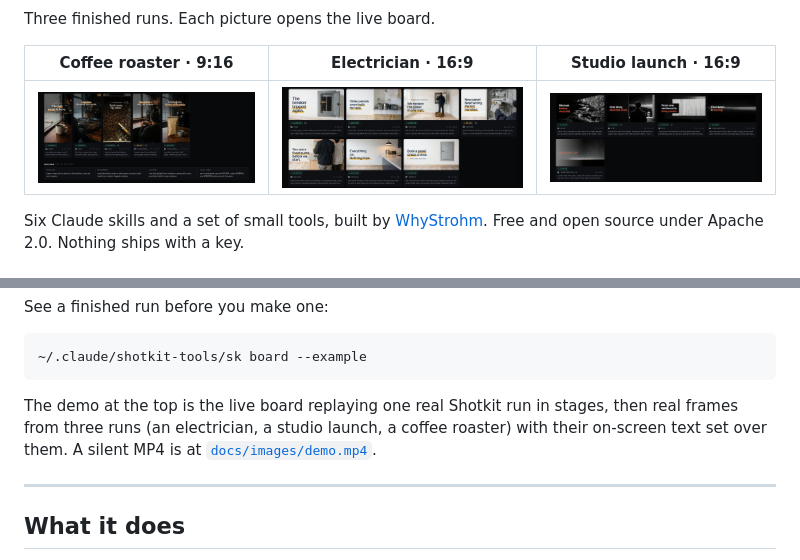
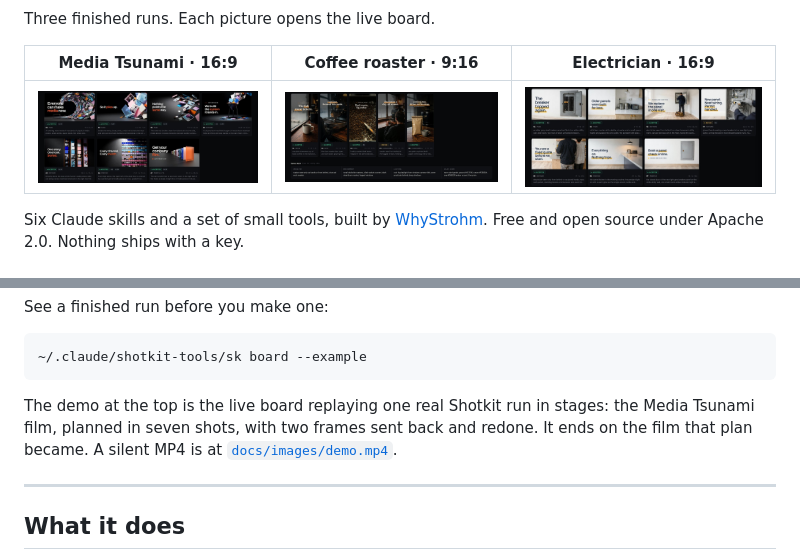
Before and after one commit to whystrohm/shotkit, a Markdown page: README.md, 2 parts joined by grey strips. GitHub-like rendering; pictures changed too: docs/images/example-whystrohm-launch.jpg (deleted), docs/images/example-whystrohm-media-tsunami.jpg (added).

````diff
--- a/README.md
+++ b/README.md
@@ -27,9 +27,9 @@ becomes a board with every shot planned, prompted and checked.</p>
 
 Three finished runs. Each picture opens the live board.
 
-| Coffee roaster · 9:16 | Electrician · 16:9 | Studio launch · 16:9 |
+| Media Tsunami · 16:9 | Coffee roaster · 9:16 | Electrician · 16:9 |
 |---|---|---|
-| [![The Harbor Roast board](docs/images/example-harbor-roast.jpg)](https://whystrohm.com/shotkit/examples/harbor-roast/board.html) | [![The Ridgeline Electric board](docs/images/example-ridgeline-electric.jpg)](https://whystrohm.com/shotkit/examples/ridgeline-electric/board.html) | [![The WhyStrohm launch board](docs/images/example-whystrohm-launch.jpg)](https://whystrohm.com/shotkit/examples/whystrohm-launch/board.html) |
+| [![The Media Tsunami board](docs/images/example-whystrohm-media-tsunami.jpg)](https://whystrohm.com/shotkit/examples/whystrohm-media-tsunami/board.html) | [![The Harbor Roast board](docs/images/example-harbor-roast.jpg)](https://whystrohm.com/shotkit/examples/harbor-roast/board.html) | [![The Ridgeline Electric board](docs/images/example-ridgeline-electric.jpg)](https://whystrohm.com/shotkit/examples/ridgeline-electric/board.html) |
 
 Six Claude skills and a set of small tools, built by [WhyStrohm](https://whystrohm.com).
 Free and open source under Apache 2.0. Nothing ships with a key.
@@ -125,9 +125,9 @@ See a finished run before you make one:
 ~/.claude/shotkit-tools/sk board --example
 ```
 
-The demo at the top is the live board replaying one real Shotkit run in stages, then real
-frames from three runs (an electrician, a studio launch, a coffee roaster) with their
-on-screen text set over them. A silent MP4 is at
+The demo at the top is the live board replaying one real Shotkit run in stages: the
+Media Tsunami film, planned in seven shots, with two frames sent back and redone. It ends
+on the film that plan became. A silent MP4 is at
 [`docs/images/demo.mp4`](docs/images/demo.mp4).
 
 ---
````
Also changed, not shown: other parts of README.md (+2 -2 lines), README.zh-CN.md (+3 -3 lines), docs/images/social-preview.png, 2 other files.
